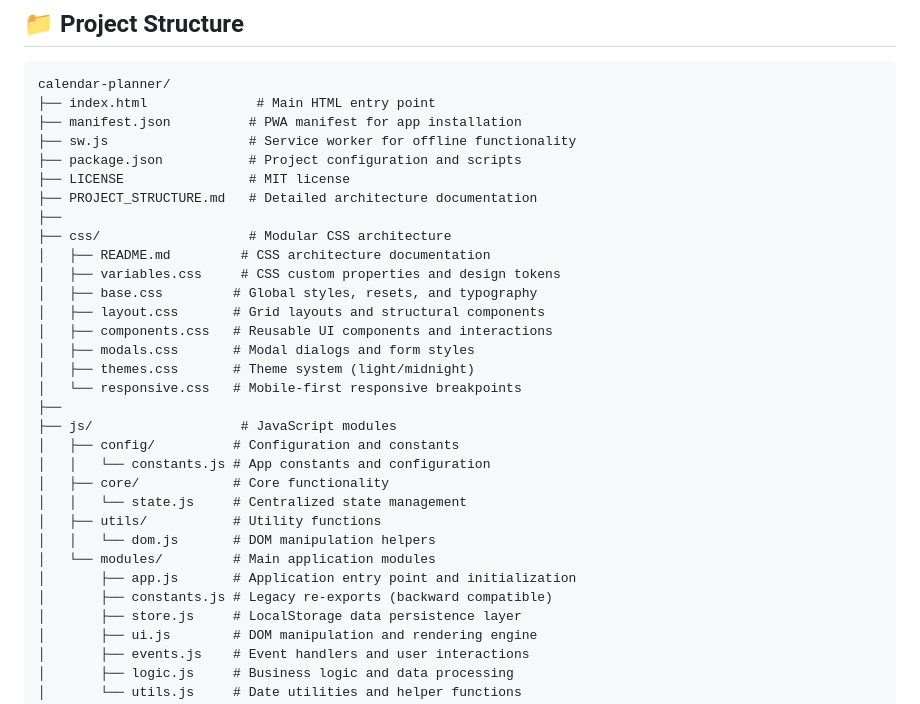
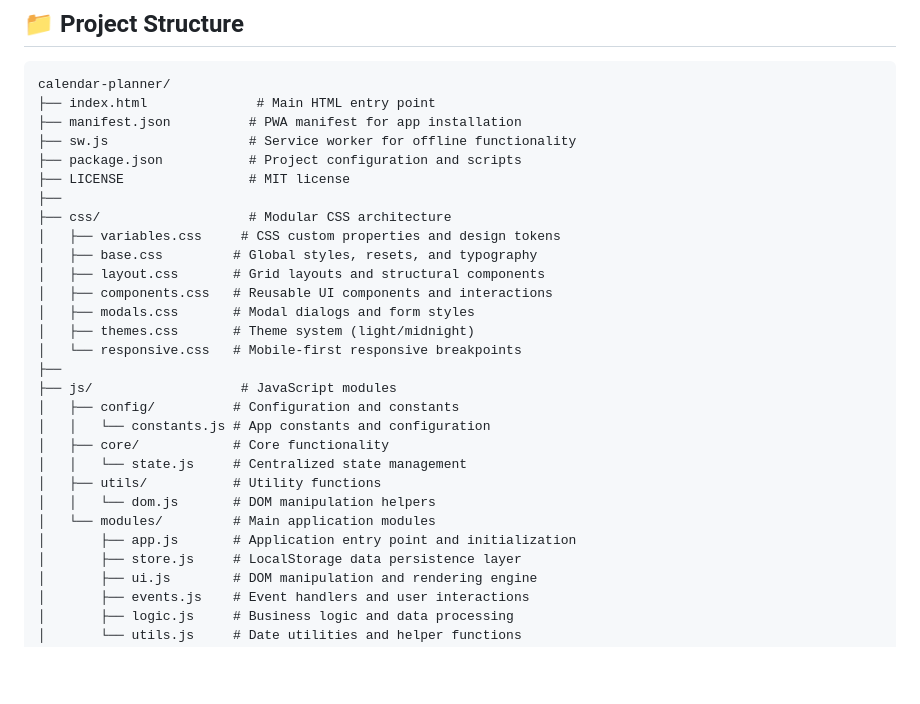
Before and after one commit to kotapullarao/calendar-planner, a Markdown page: README.md, the part around the change. Drawn GitHub-style; blank space fills up the shorter version.

Commit message:
Update documentation to sync with current codebase structure

```diff
--- a/README.md
+++ b/README.md
@@ -39,10 +39,8 @@ calendar-planner/
 ├── sw.js                  # Service worker for offline functionality
 ├── package.json           # Project configuration and scripts
 ├── LICENSE                # MIT license
-├── PROJECT_STRUCTURE.md   # Detailed architecture documentation
 ├──
 ├── css/                   # Modular CSS architecture
-│   ├── README.md         # CSS architecture documentation
 │   ├── variables.css     # CSS custom properties and design tokens
 │   ├── base.css         # Global styles, resets, and typography
 │   ├── layout.css       # Grid layouts and structural components
@@ -60,7 +58,6 @@ calendar-planner/
 │   │   └── dom.js       # DOM manipulation helpers
 │   └── modules/         # Main application modules
 │       ├── app.js       # Application entry point and initialization
-│       ├── constants.js # Legacy re-exports (backward compatible)
 │       ├── store.js     # LocalStorage data persistence layer
 │       ├── ui.js        # DOM manipulation and rendering engine
 │       ├── events.js    # Event handlers and user interactions
```
